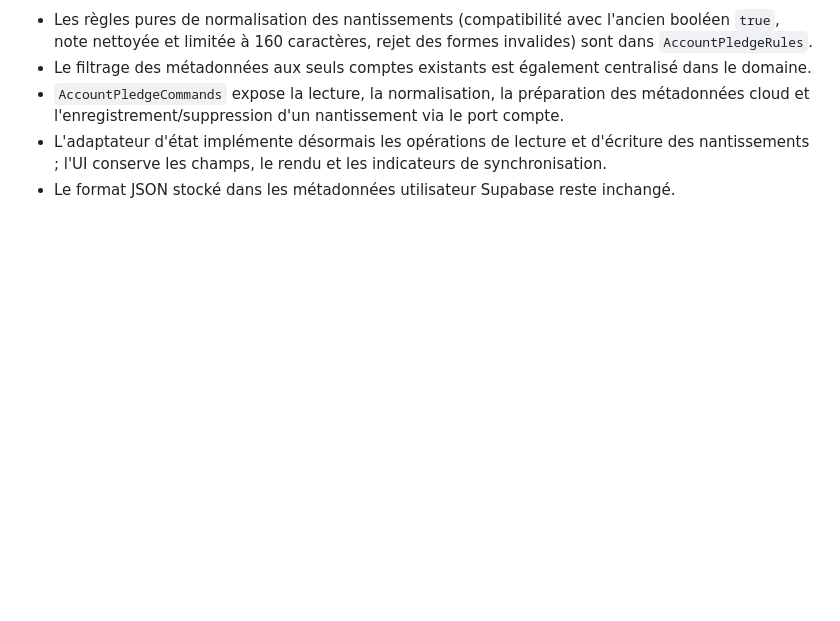
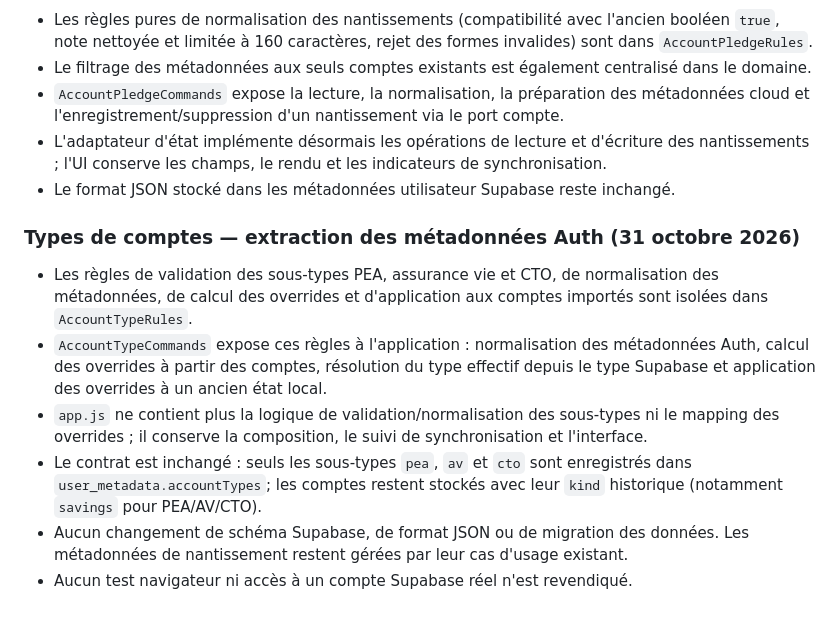
Before and after one commit to jg23bw/gestion-compte, a Markdown page: docs/PROJECT_CONTEXT.md, the part around the change. Drawn GitHub-style; blank space fills up the shorter version.

Commit message:
docs: document account type metadata extraction

```diff
--- a/docs/PROJECT_CONTEXT.md
+++ b/docs/PROJECT_CONTEXT.md
@@ -466,3 +466,13 @@ Ce document est un contexte vivant, pas un substitut au code actuel. À chaque t
 - `AccountPledgeCommands` expose la lecture, la normalisation, la préparation des métadonnées cloud et l'enregistrement/suppression d'un nantissement via le port compte.
 - L'adaptateur d'état implémente désormais les opérations de lecture et d'écriture des nantissements ; l'UI conserve les champs, le rendu et les indicateurs de synchronisation.
 - Le format JSON stocké dans les métadonnées utilisateur Supabase reste inchangé.
+
+
+### Types de comptes — extraction des métadonnées Auth (31 octobre 2026)
+
+- Les règles de validation des sous-types PEA, assurance vie et CTO, de normalisation des métadonnées, de calcul des overrides et d'application aux comptes importés sont isolées dans `AccountTypeRules`.
+- `AccountTypeCommands` expose ces règles à l'application : normalisation des métadonnées Auth, calcul des overrides à partir des comptes, résolution du type effectif depuis le type Supabase et application des overrides à un ancien état local.
+- `app.js` ne contient plus la logique de validation/normalisation des sous-types ni le mapping des overrides ; il conserve la composition, le suivi de synchronisation et l'interface.
+- Le contrat est inchangé : seuls les sous-types `pea`, `av` et `cto` sont enregistrés dans `user_metadata.accountTypes`; les comptes restent stockés avec leur `kind` historique (notamment `savings` pour PEA/AV/CTO).
+- Aucun changement de schéma Supabase, de format JSON ou de migration des données. Les métadonnées de nantissement restent gérées par leur cas d'usage existant.
+- Aucun test navigateur ni accès à un compte Supabase réel n'est revendiqué.
```
